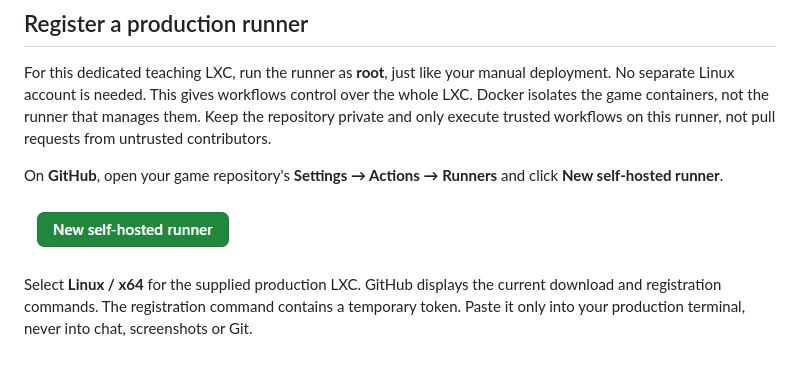
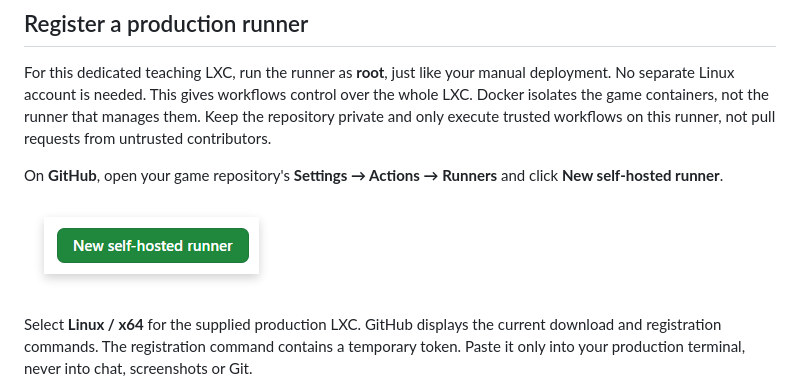
Before and after one commit to AlexanderDhoore/ai-operations, a Markdown page: 13-automate-your-deployment.md, the part around one of its changes. GitHub-like rendering; pictures changed too: assets/screenshots/13-new-self-hosted-runner.png (added); blank space fills up the shorter version.

Commit message:
Apply screenshot shadows and right-align runner status

```diff
--- a/13-automate-your-deployment.md
+++ b/13-automate-your-deployment.md
@@ -89,7 +89,7 @@ on this runner, not pull requests from untrusted contributors.
 On **GitHub**, open your game repository's **Settings → Actions → Runners** and
 click **New self-hosted runner**.
 
-<a href="assets/13-new-self-hosted-runner.png"><img src="assets/13-new-self-hosted-runner.png" alt="GitHub's New self-hosted runner button" width="215"></a>
+<a href="assets/13-new-self-hosted-runner.png"><img src="assets/screenshots/13-new-self-hosted-runner.png" alt="GitHub's New self-hosted runner button" width="255"></a>
 
 Select **Linux / x64** for the supplied production LXC. GitHub displays the
 current download and registration commands. The registration command contains
```
Also changed, not shown: other parts of 13-automate-your-deployment.md (+2 -2 lines), assets/screenshots/13-runner-online.png (added).
